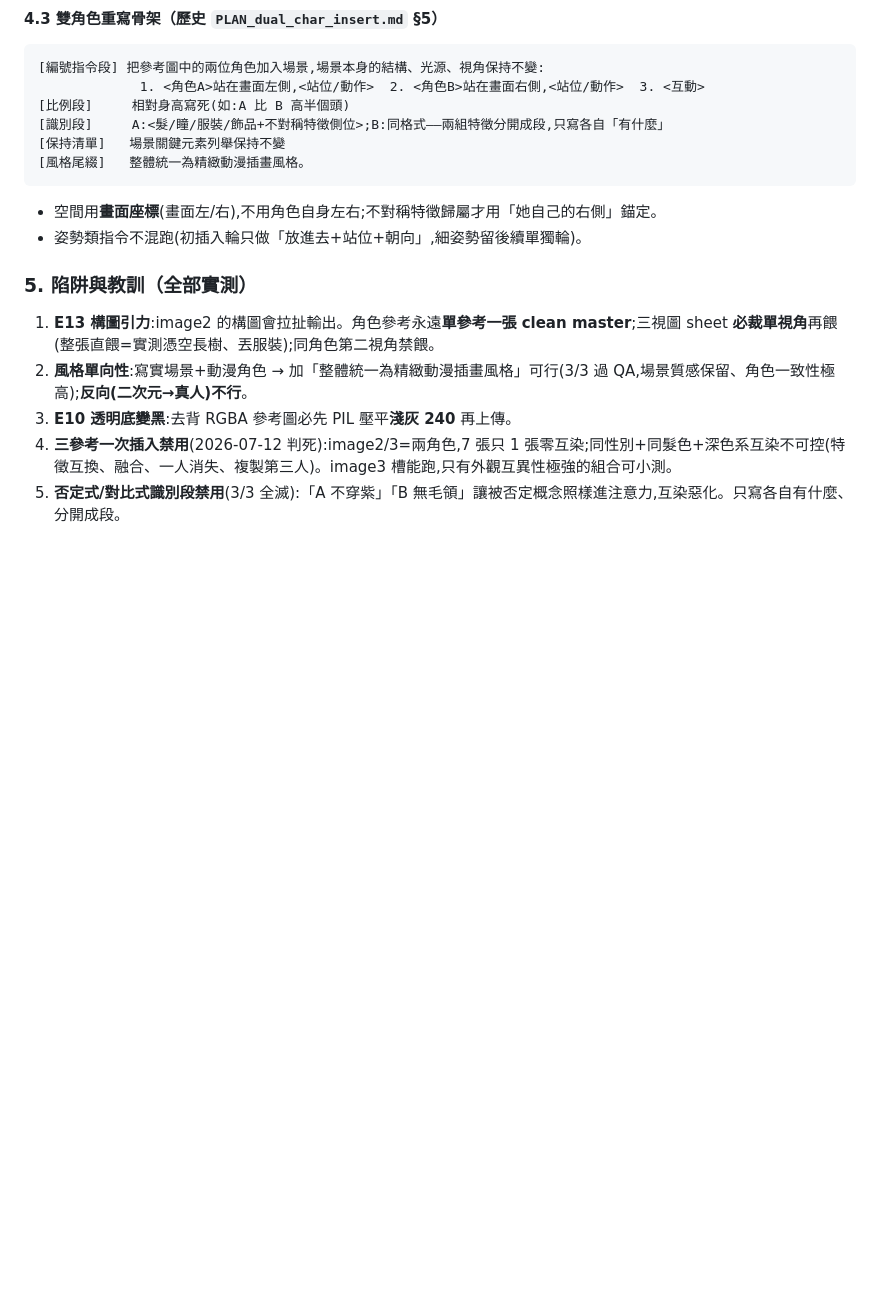
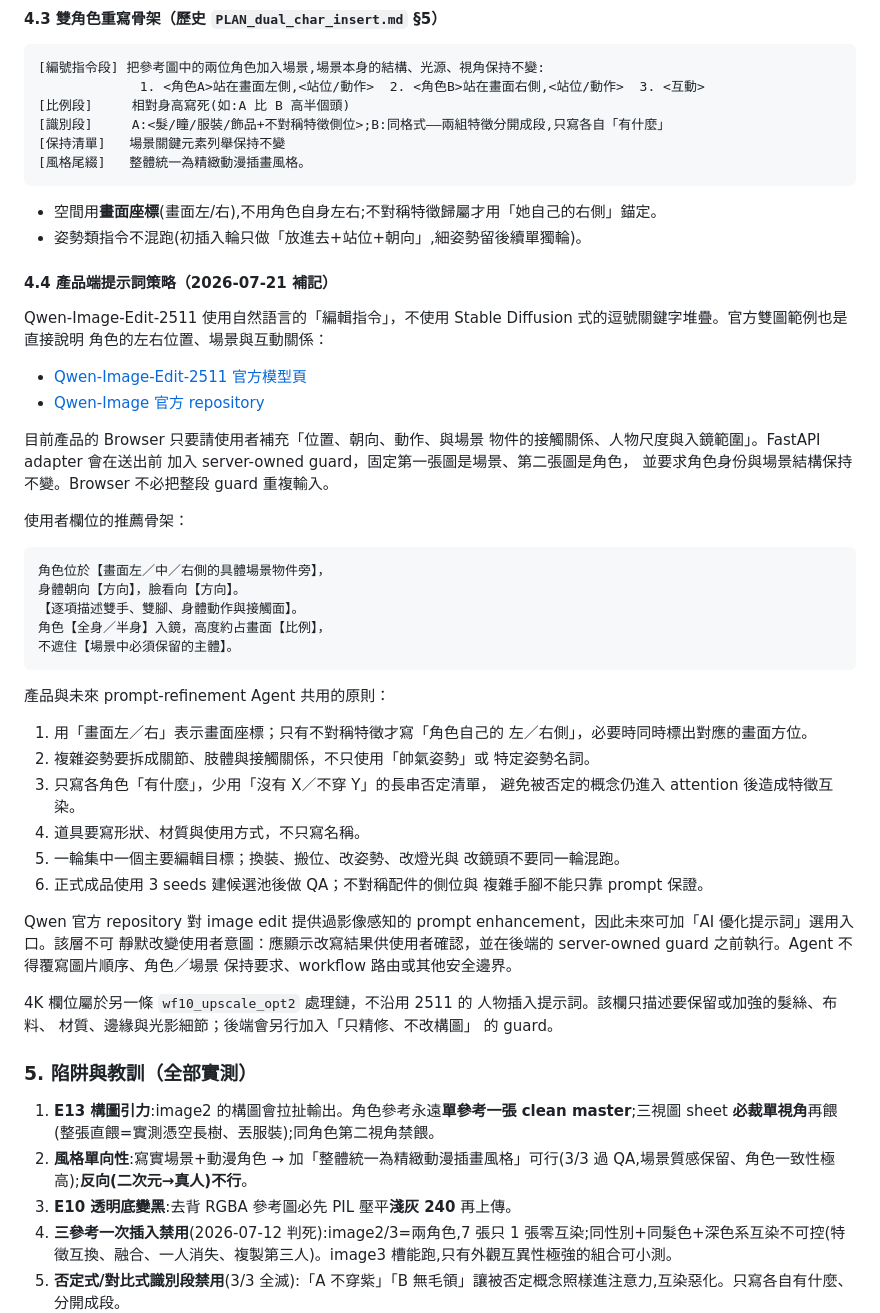
Before and after one commit to shi-tong-chang/final-project-mvp, a Markdown page: docs/workflows/REF_人物場景合成與4K放大.md, the part around the change. Rendered like a GitHub page; blank space fills up the shorter version.

Commit message:
docs: record Qwen edit prompt guidance

````diff
--- a/docs/workflows/REF_人物場景合成與4K放大.md
+++ b/docs/workflows/REF_人物場景合成與4K放大.md
@@ -157,6 +157,56 @@ Lightning LoRA 的半成品 4-step 分支不再存在。產品接線仍採
 
 - 空間用**畫面座標**(畫面左/右),不用角色自身左右;不對稱特徵歸屬才用「她自己的右側」錨定。
 - 姿勢類指令不混跑(初插入輪只做「放進去+站位+朝向」,細姿勢留後續單獨輪)。
+
+#### 4.4 產品端提示詞策略（2026-07-21 補記）
+
+Qwen-Image-Edit-2511 使用自然語言的「編輯指令」，不使用
+Stable Diffusion 式的逗號關鍵字堆疊。官方雙圖範例也是直接說明
+角色的左右位置、場景與互動關係：
+
+- [Qwen-Image-Edit-2511 官方模型頁](https://huggingface.co/Qwen/Qwen-Image-Edit-2511)
+- [Qwen-Image 官方 repository](https://github.com/QwenLM/Qwen-Image)
+
+目前產品的 Browser 只要請使用者補充「位置、朝向、動作、與場景
+物件的接觸關係、人物尺度與入鏡範圍」。FastAPI adapter 會在送出前
+加入 server-owned guard，固定第一張圖是場景、第二張圖是角色，
+並要求角色身份與場景結構保持不變。Browser 不必把整段 guard
+重複輸入。
+
+使用者欄位的推薦骨架：
+
+```text
+角色位於【畫面左／中／右側的具體場景物件旁】，
+身體朝向【方向】，臉看向【方向】。
+【逐項描述雙手、雙腳、身體動作與接觸面】。
+角色【全身／半身】入鏡，高度約占畫面【比例】，
+不遮住【場景中必須保留的主體】。
+```
+
+產品與未來 prompt-refinement Agent 共用的原則：
+
+1. 用「畫面左／右」表示畫面座標；只有不對稱特徵才寫「角色自己的
+   左／右側」，必要時同時標出對應的畫面方位。
+2. 複雜姿勢要拆成關節、肢體與接觸關係，不只使用「帥氣姿勢」或
+   特定姿勢名詞。
+3. 只寫各角色「有什麼」，少用「沒有 X／不穿 Y」的長串否定清單，
+   避免被否定的概念仍進入 attention 後造成特徵互染。
+4. 道具要寫形狀、材質與使用方式，不只寫名稱。
+5. 一輪集中一個主要編輯目標；換裝、搬位、改姿勢、改燈光與
+   改鏡頭不要同一輪混跑。
+6. 正式成品使用 3 seeds 建候選池後做 QA；不對稱配件的側位與
+   複雜手腳不能只靠 prompt 保證。
+
+Qwen 官方 repository 對 image edit 提供過影像感知的 prompt
+enhancement，因此未來可加「AI 優化提示詞」選用入口。該層不可
+靜默改變使用者意圖：應顯示改寫結果供使用者確認，並在後端的
+server-owned guard 之前執行。Agent 不得覆寫圖片順序、角色／場景
+保持要求、workflow 路由或其他安全邊界。
+
+4K 欄位屬於另一條 `wf10_upscale_opt2` 處理鏈，不沿用 2511 的
+人物插入提示詞。該欄只描述要保留或加強的髮絲、布料、
+材質、邊緣與光影細節；後端會另行加入「只精修、不改構圖」
+的 guard。
 
 ### 5. 陷阱與教訓（全部實測）
 
````
Also changed, not shown: docs/tasks/PROJECT_LOG.md (+25 -0 lines).
